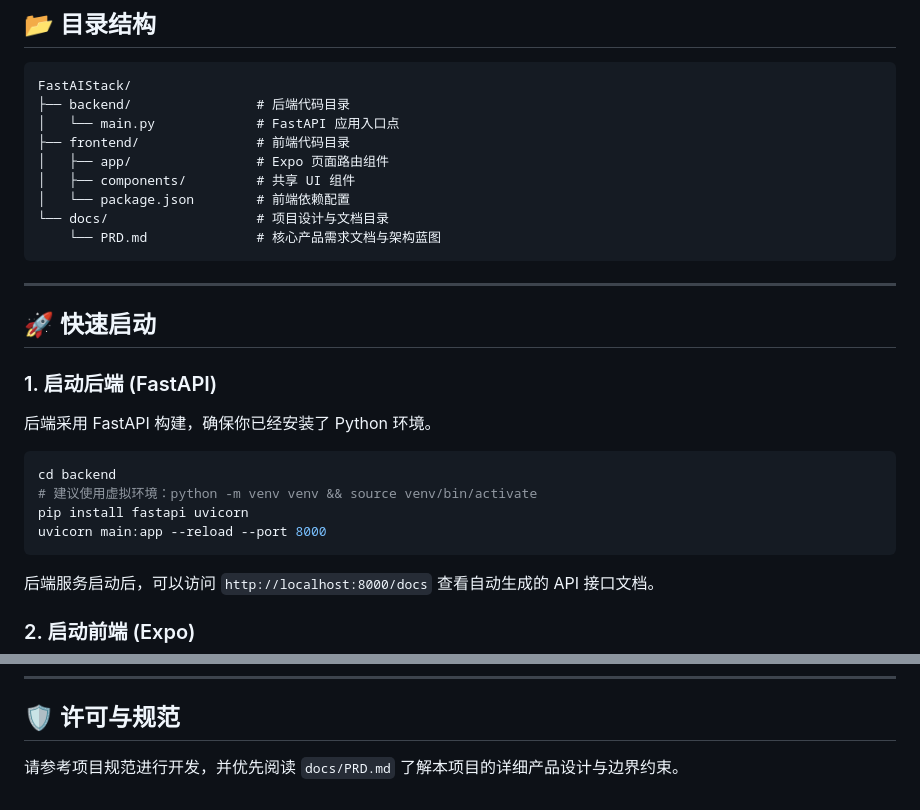
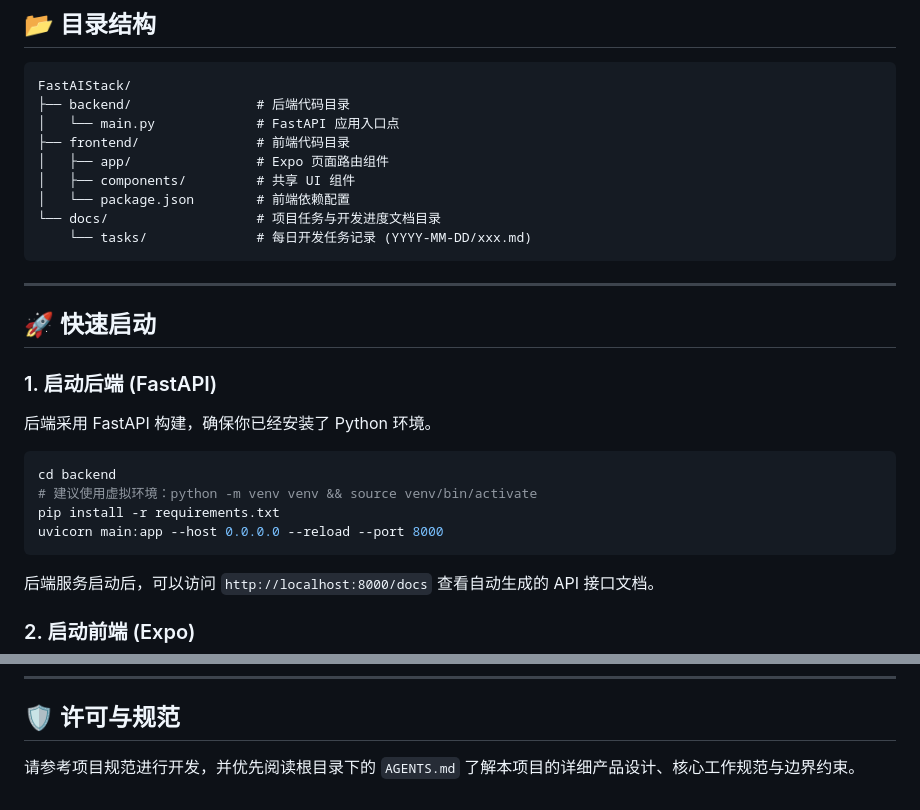
Before and after one commit to whjwjx/FastAgent, a Markdown page: README.md, 2 parts joined by grey strips. Rendered like a GitHub page.

Commit message:
docs: 更新文档结构并修正启动命令
- 将 `docs/` 目录用途从通用文档调整为任务记录目录
- 更新后端启动命令，添加 `--host 0.0.0.0` 以支持局域网调试
- 将前端依赖安装从手动命令改为使用 `requirements.txt`
- 更新技术栈描述，添加 Zustand、SQLAlchemy 等实际使用的库
- 将核心参考文档从 `docs/PRD.md` 改为根目录下的 `AGENTS.md`

````diff
--- a/README.md
+++ b/README.md
@@ -33,8 +33,8 @@ FastAIStack/
 │   ├── app/                # Expo 页面路由组件
 │   ├── components/         # 共享 UI 组件
 │   └── package.json        # 前端依赖配置
-└── docs/                   # 项目设计与文档目录
-    └── PRD.md              # 核心产品需求文档与架构蓝图
+└── docs/                   # 项目任务与开发进度文档目录
+    └── tasks/              # 每日开发任务记录 (YYYY-MM-DD/xxx.md)
 ```
 
 ---
@@ -46,8 +46,8 @@ FastAIStack/
 ```bash
 cd backend
 # 建议使用虚拟环境：python -m venv venv && source venv/bin/activate
-pip install fastapi uvicorn
-uvicorn main:app --reload --port 8000
+pip install -r requirements.txt
+uvicorn main:app --host 0.0.0.0 --reload --port 8000
 ```
 后端服务启动后，可以访问 `http://localhost:8000/docs` 查看自动生成的 API 接口文档。
 
@@ -77,4 +77,4 @@ npx expo start
 
 ## 🛡️ 许可与规范
 
-请参考项目规范进行开发，并优先阅读 `docs/PRD.md` 了解本项目的详细产品设计与边界约束。
+请参考项目规范进行开发，并优先阅读根目录下的 `AGENTS.md` 了解本项目的详细产品设计、核心工作规范与边界约束。
````
